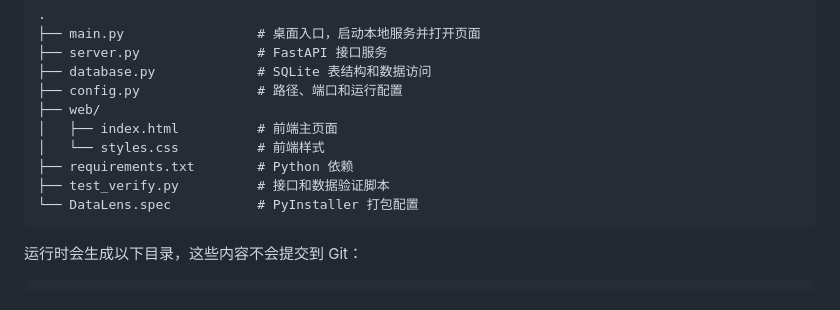
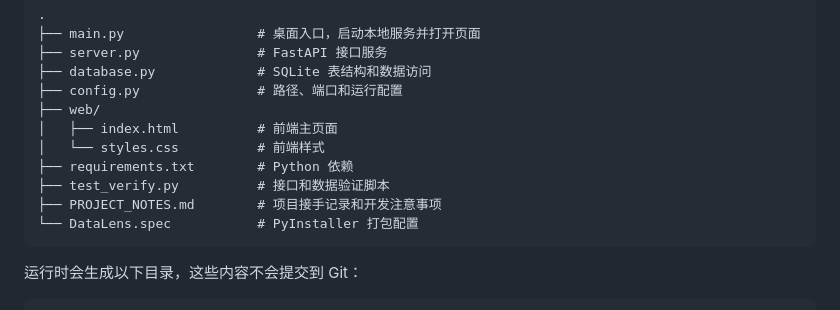
Before and after one commit to erinamons/DataLens, a Markdown page: README.md, the part around the change. Drawn GitHub-style.

Commit message:
Add project notes

````diff
--- a/README.md
+++ b/README.md
@@ -67,6 +67,7 @@ python test_verify.py
 │   └── styles.css          # 前端样式
 ├── requirements.txt        # Python 依赖
 ├── test_verify.py          # 接口和数据验证脚本
+├── PROJECT_NOTES.md        # 项目接手记录和开发注意事项
 └── DataLens.spec           # PyInstaller 打包配置
 ```
 
````
Also changed, not shown: PROJECT_NOTES.md (added, +119 -0 lines).
